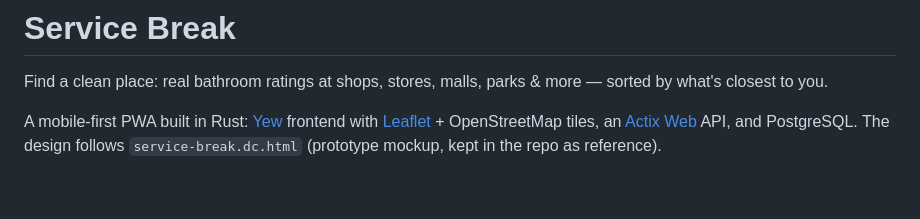
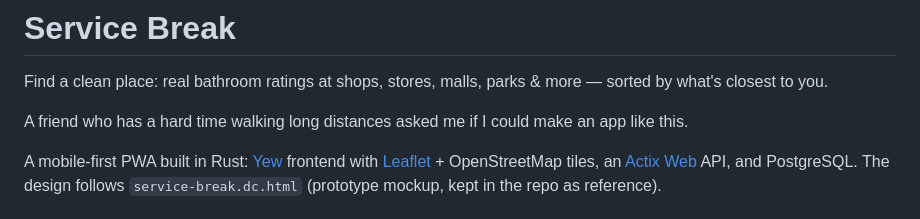
Before and after one commit to marcdurham/service-break, a Markdown page: README.md, the part around the change. Drawn GitHub-style; blank space fills up the shorter version.

```diff
--- a/README.md
+++ b/README.md
@@ -2,6 +2,9 @@
 
 Find a clean place: real bathroom ratings at shops, stores, malls, parks
 & more — sorted by what's closest to you.
+
+A friend who has a hard time walking long distances asked me if I could
+make an app like this.
 
 A mobile-first PWA built in Rust: [Yew](https://yew.rs) frontend with
 [Leaflet](https://leafletjs.com) + OpenStreetMap tiles, an
```
